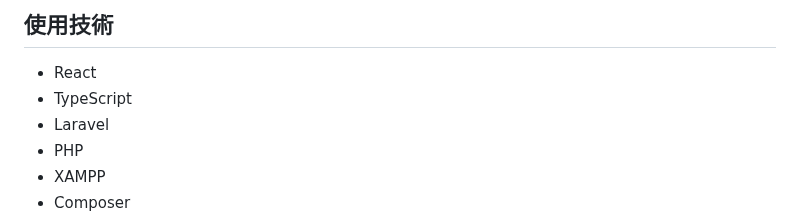
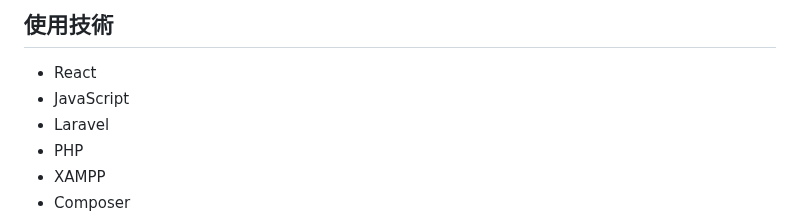
Before and after one commit to ym902/php-laravel-study, a Markdown page: README.md, the part around the change. Rendered like a GitHub page.

```diff
--- a/README.md
+++ b/README.md
@@ -4,7 +4,7 @@ PHP、Laravelの学習で、掲示板アプリを作成したリポジトリで
 
 ## 使用技術
 - React
-- TypeScript
+- JavaScript
 - Laravel
 - PHP
 - XAMPP
```
